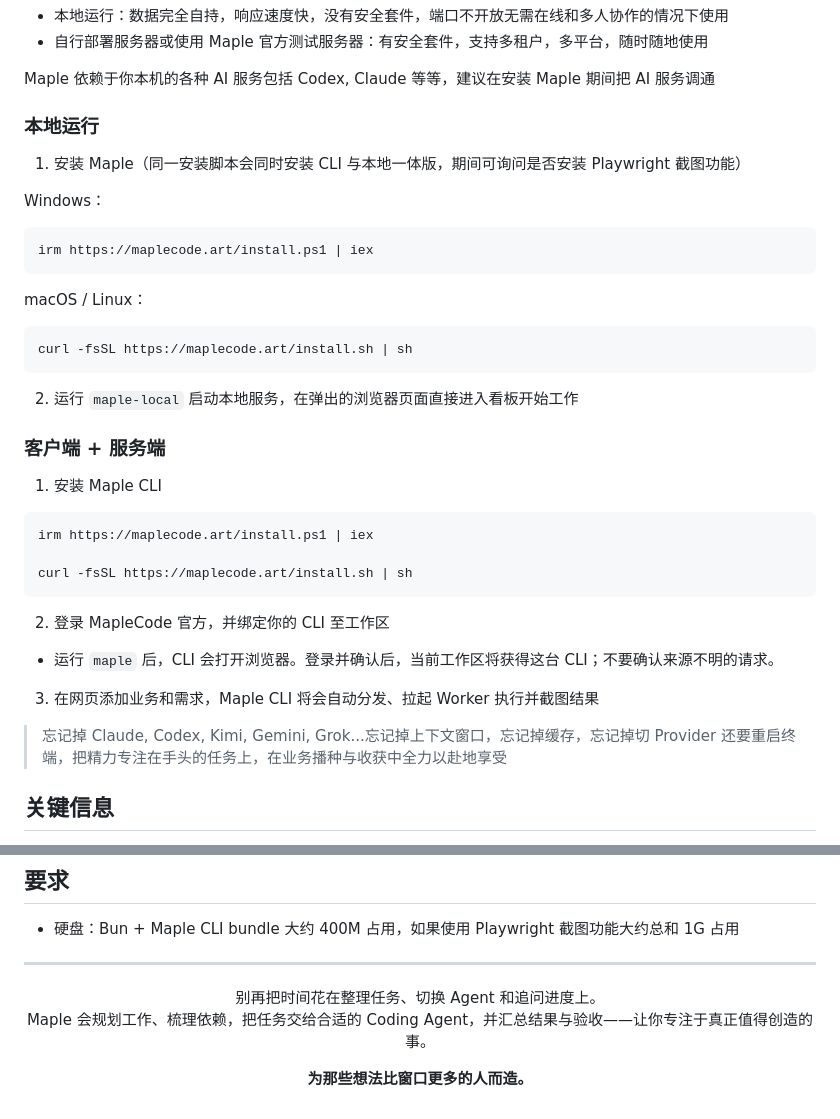
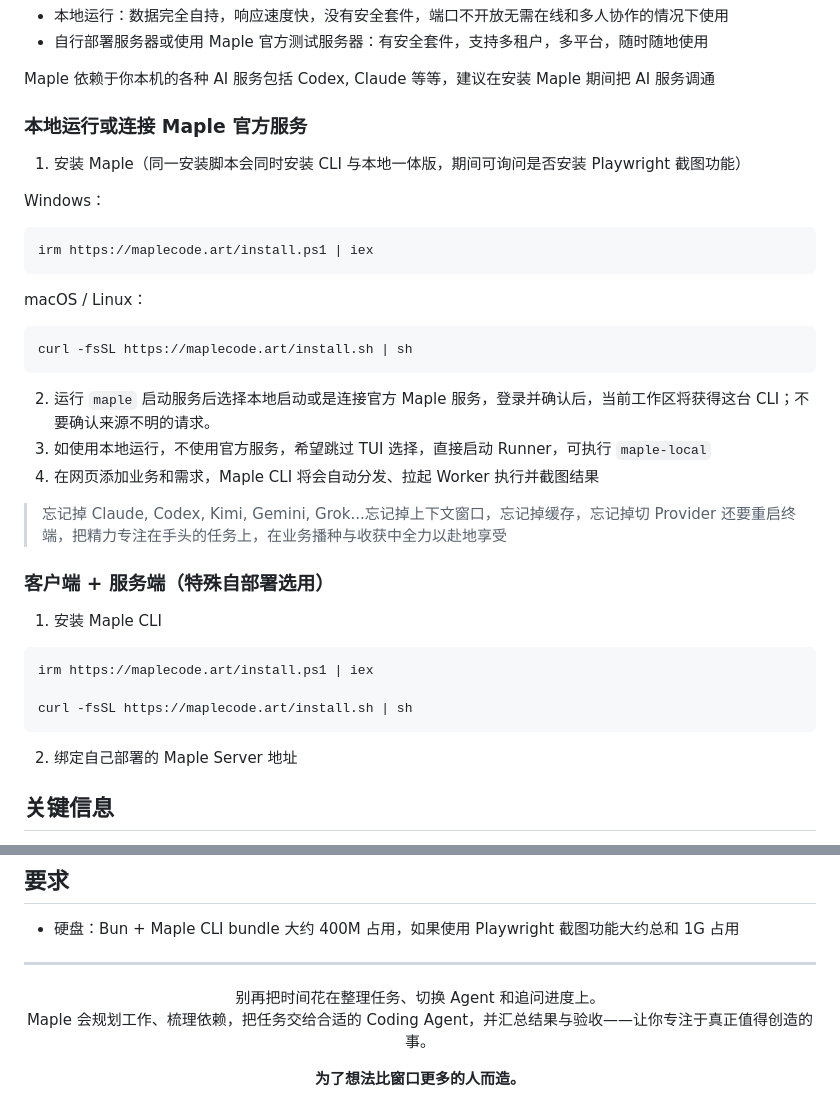
Before and after one commit to parallized/maple, a Markdown page: README.md, 2 parts joined by grey strips. Rendered like a GitHub page.

````diff
--- a/README.md
+++ b/README.md
@@ -59,7 +59,7 @@ Runner Token 保持最小权限，密码经 Argon2id 哈希，云端 Provider
 
 Maple 依赖于你本机的各种 AI 服务包括 Codex, Claude 等等，建议在安装 Maple 期间把 AI 服务调通
 
-### 本地运行
+### 本地运行或连接 Maple 官方服务
 
 1. 安装 Maple（同一安装脚本会同时安装 CLI 与本地一体版，期间可询问是否安装 Playwright 截图功能）
 
@@ -75,9 +75,13 @@ macOS / Linux：
 curl -fsSL https://maplecode.art/install.sh | sh
 ```
 
-2. 运行 `maple-local` 启动本地服务，在弹出的浏览器页面直接进入看板开始工作
+2. 运行 `maple` 启动服务后选择本地启动或是连接官方 Maple 服务，登录并确认后，当前工作区将获得这台 CLI；不要确认来源不明的请求。
+3. 如使用本地运行，不使用官方服务，希望跳过 TUI 选择，直接启动 Runner，可执行 `maple-local`
+4. 在网页添加业务和需求，Maple CLI 将会自动分发、拉起 Worker 执行并截图结果
 
-### 客户端 + 服务端
+> 忘记掉 Claude, Codex, Kimi, Gemini, Grok...忘记掉上下文窗口，忘记掉缓存，忘记掉切 Provider 还要重启终端，把精力专注在手头的任务上，在业务播种与收获中全力以赴地享受
+
+### 客户端 + 服务端（特殊自部署选用）
 
 1. 安装 Maple CLI
 
@@ -87,13 +91,7 @@ irm https://maplecode.art/install.ps1 | iex
 curl -fsSL https://maplecode.art/install.sh | sh
 ```
 
-2. 登录 MapleCode 官方，并绑定你的 CLI 至工作区
-
-- 运行 `maple` 后，CLI 会打开浏览器。登录并确认后，当前工作区将获得这台 CLI；不要确认来源不明的请求。
-
-3. 在网页添加业务和需求，Maple CLI 将会自动分发、拉起 Worker 执行并截图结果
-
-> 忘记掉 Claude, Codex, Kimi, Gemini, Grok...忘记掉上下文窗口，忘记掉缓存，忘记掉切 Provider 还要重启终端，把精力专注在手头的任务上，在业务播种与收获中全力以赴地享受
+2. 绑定自己部署的 Maple Server 地址
 
 ## 关键信息
 
@@ -112,6 +110,6 @@ curl -fsSL https://maplecode.art/install.sh | sh
 别再把时间花在整理任务、切换 Agent 和追问进度上。<br/>
 Maple 会规划工作、梳理依赖，把任务交给合适的 Coding Agent，并汇总结果与验收——让你专注于真正值得创造的事。
 
-**为那些想法比窗口更多的人而造。**
+**为了想法比窗口更多的人而造。**
 
 </div>
````
